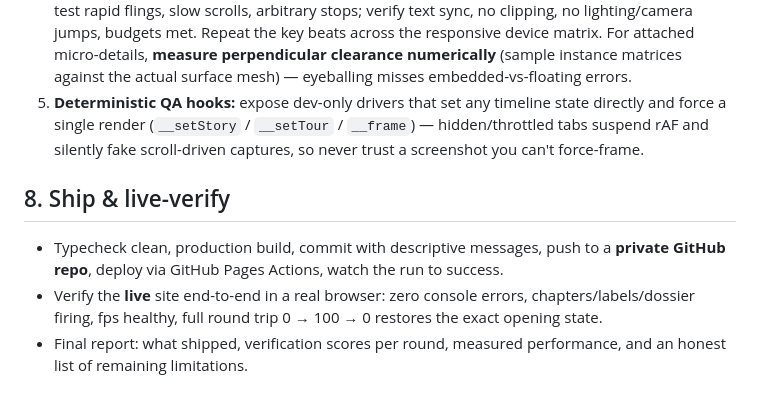
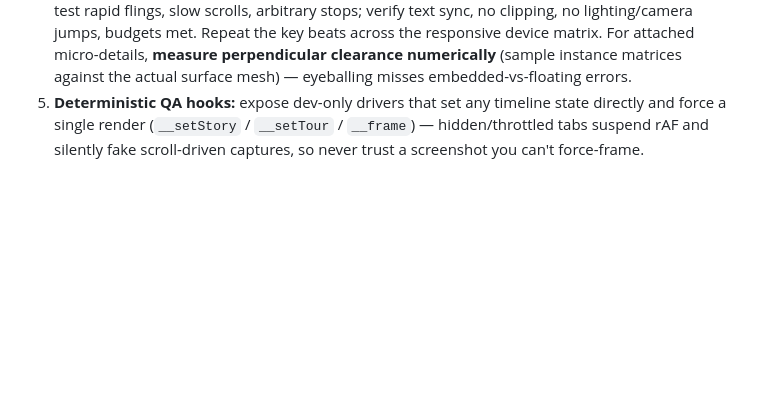
Before and after one commit to Tayebbb/grande-complication, a Markdown page: MASTER-PROMPT.md, the part around the change. GitHub-like rendering; blank space fills up the shorter version.

Commit message:
Remove shipping and live verification section from master prompt

```diff
--- a/MASTER-PROMPT.md
+++ b/MASTER-PROMPT.md
@@ -88,9 +88,3 @@ Dispatch separate agents and iterate until honest scores ≥ 9/10:
 3. **Critic agents (read-only)** each round, scoring 1–10 with evidence: reference fidelity, exploded-view quality/detail, motion integrity (they must do the transit collision math from the code), fact accuracy of all copy, shot quality of every dossier frame, scroll discipline (single state writer, everything f(scroll)). Fix every blocker and re-verify; never inflate scores; report remaining limitations honestly.
 4. **QA matrix:** capture real rendered frames at 0/10/…/100% forward, revisit beats scrolling upward, prove **forward/reverse pixel parity** and bit-identical pose determinism at the same progress; test rapid flings, slow scrolls, arbitrary stops; verify text sync, no clipping, no lighting/camera jumps, budgets met. Repeat the key beats across the responsive device matrix. For attached micro-details, **measure perpendicular clearance numerically** (sample instance matrices against the actual surface mesh) — eyeballing misses embedded-vs-floating errors.
 5. **Deterministic QA hooks:** expose dev-only drivers that set any timeline state directly and force a single render (`__setStory` / `__setTour` / `__frame`) — hidden/throttled tabs suspend rAF and silently fake scroll-driven captures, so never trust a screenshot you can't force-frame.
-
-## 8. Ship & live-verify
-
-- Typecheck clean, production build, commit with descriptive messages, push to a **private GitHub repo**, deploy via GitHub Pages Actions, watch the run to success.
-- Verify the **live** site end-to-end in a real browser: zero console errors, chapters/labels/dossier firing, fps healthy, full round trip 0 → 100 → 0 restores the exact opening state.
-- Final report: what shipped, verification scores per round, measured performance, and an honest list of remaining limitations.
```
